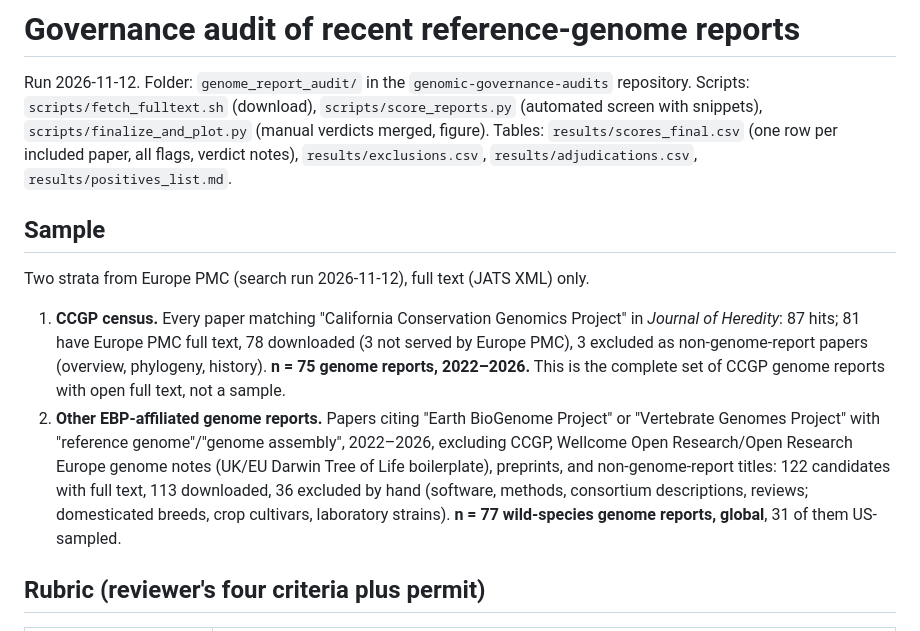
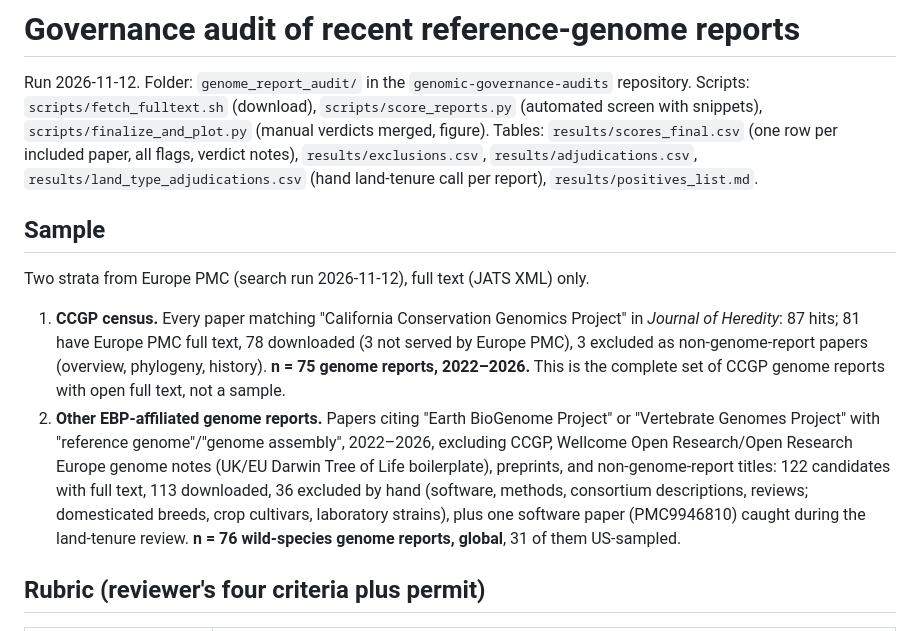
Before and after one commit to SashaNikolaeva/genomic-governance-audits, a Markdown page: genome_report_audit/results/AUDIT_SUMMARY.md, the part around one of its changes. Drawn GitHub-style.

```diff
--- a/genome_report_audit/results/AUDIT_SUMMARY.md
+++ b/genome_report_audit/results/AUDIT_SUMMARY.md
@@ -4,7 +4,8 @@ Run 2026-11-12. Folder: `genome_report_audit/` in the `genomic-governance-audits
 Scripts: `scripts/fetch_fulltext.sh` (download), `scripts/score_reports.py` (automated
 screen with snippets), `scripts/finalize_and_plot.py` (manual verdicts merged, figure).
 Tables: `results/scores_final.csv` (one row per included paper, all flags, verdict notes),
-`results/exclusions.csv`, `results/adjudications.csv`, `results/positives_list.md`.
+`results/exclusions.csv`, `results/adjudications.csv`, `results/land_type_adjudications.csv`
+(hand land-tenure call per report), `results/positives_list.md`.
 
 ## Sample
 
@@ -21,7 +22,8 @@ Two strata from Europe PMC (search run 2026-11-12), full text (JATS XML) only.
    Darwin Tree of Life boilerplate), preprints, and non-genome-report titles: 122
    candidates with full text, 113 downloaded, 36 excluded by hand (software, methods,
    consortium descriptions, reviews; domesticated breeds, crop cultivars, laboratory
-   strains). **n = 77 wild-species genome reports, global**, 31 of them US-sampled.
+   strains), plus one software paper (PMC9946810) caught during the land-tenure review.
+   **n = 76 wild-species genome reports, global**, 31 of them US-sampled.
 
 ## Rubric (reviewer's four criteria plus permit)
 
```
Also changed, not shown: other parts of genome_report_audit/results/AUDIT_SUMMARY.md (+44 -6 lines), README.md (+32 -5 lines), genome_report_audit/figures/governance_audit.png, 9 other files.
